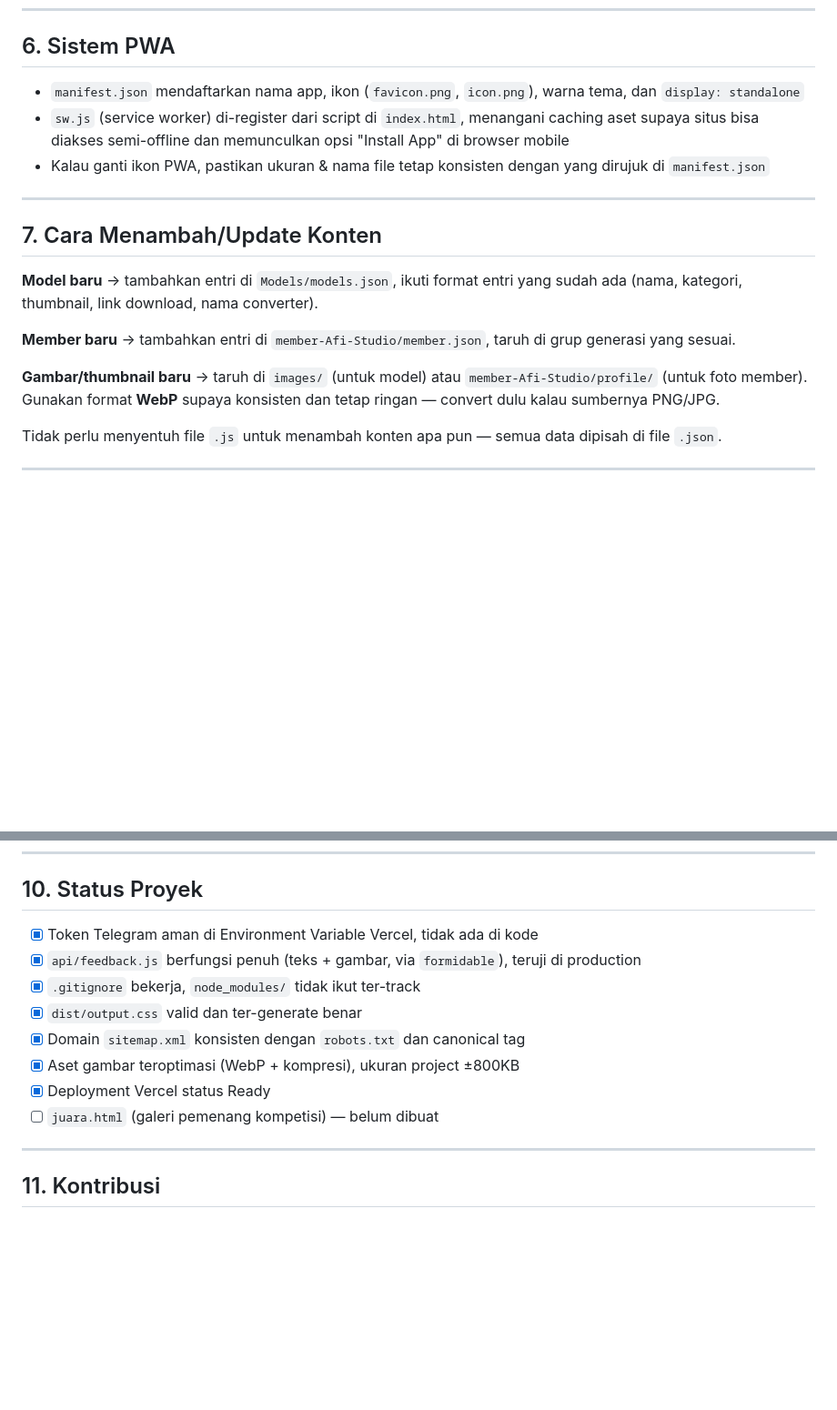
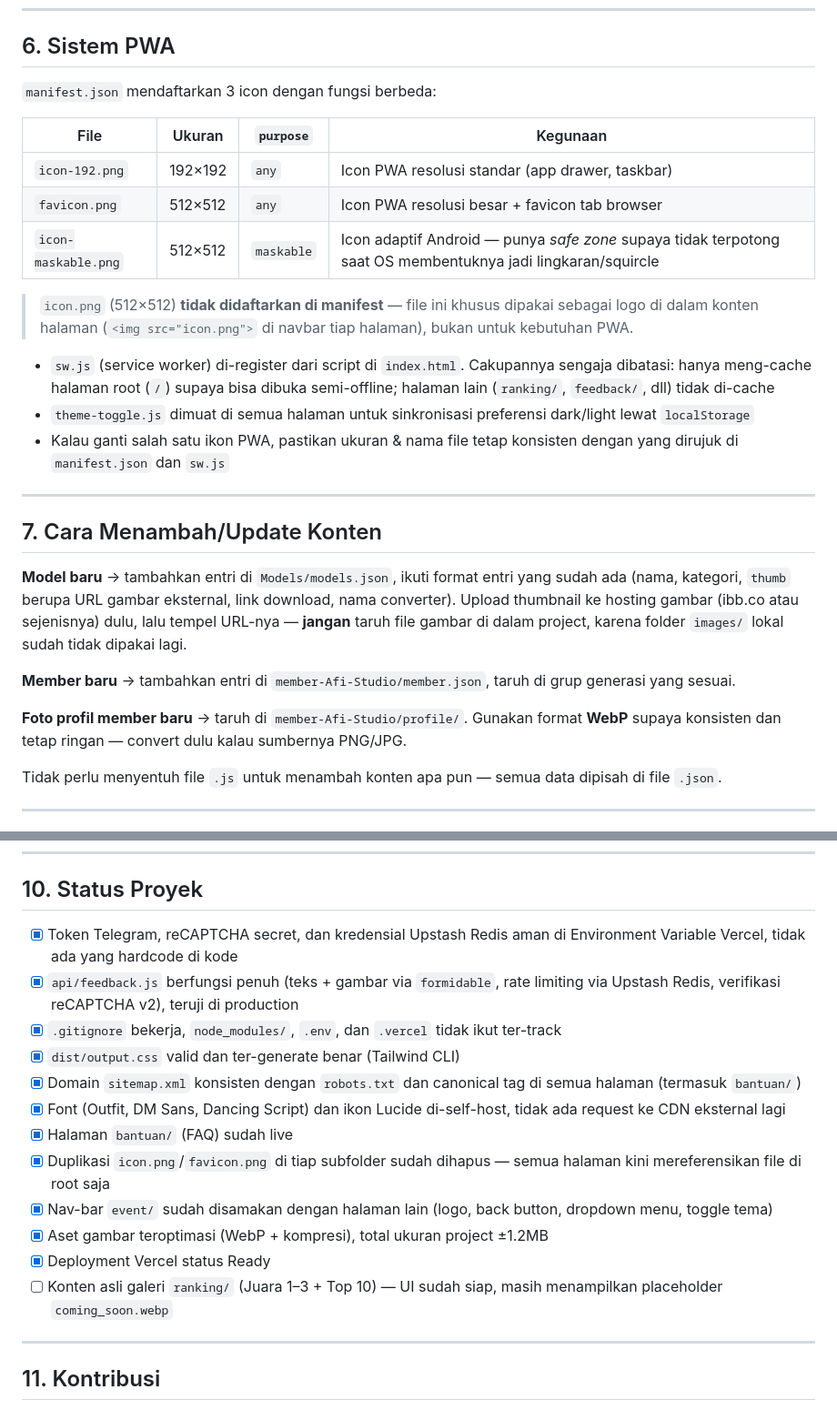
Before and after one commit to alisastro103-cmd/Afi-Studio, a Markdown page: README.md, 2 parts joined by grey strips. Shown at 91% size. Drawn GitHub-style; blank space fills up the shorter version.

```diff
--- a/README.md
+++ b/README.md
@@ -108,19 +138,29 @@ Afi-Studio-main/
 
 ## 6. Sistem PWA
 
-- `manifest.json` mendaftarkan nama app, ikon (`favicon.png`, `icon.png`), warna tema, dan `display: standalone`
-- `sw.js` (service worker) di-register dari script di `index.html`, menangani caching aset supaya situs bisa diakses semi-offline dan memunculkan opsi "Install App" di browser mobile
-- Kalau ganti ikon PWA, pastikan ukuran & nama file tetap konsisten dengan yang dirujuk di `manifest.json`
+`manifest.json` mendaftarkan 3 icon dengan fungsi berbeda:
+
+| File | Ukuran | `purpose` | Kegunaan |
+|---|---|---|---|
+| `icon-192.png` | 192×192 | `any` | Icon PWA resolusi standar (app drawer, taskbar) |
+| `favicon.png` | 512×512 | `any` | Icon PWA resolusi besar + favicon tab browser |
+| `icon-maskable.png` | 512×512 | `maskable` | Icon adaptif Android — punya *safe zone* supaya tidak terpotong saat OS membentuknya jadi lingkaran/squircle |
+
+> `icon.png` (512×512) **tidak didaftarkan di manifest** — file ini khusus dipakai sebagai logo di dalam konten halaman (`<img src="icon.png">` di navbar tiap halaman), bukan untuk kebutuhan PWA.
+
+- `sw.js` (service worker) di-register dari script di `index.html`. Cakupannya sengaja dibatasi: hanya meng-cache halaman root (`/`) supaya bisa dibuka semi-offline; halaman lain (`ranking/`, `feedback/`, dll) tidak di-cache
+- `theme-toggle.js` dimuat di semua halaman untuk sinkronisasi preferensi dark/light lewat `localStorage`
+- Kalau ganti salah satu ikon PWA, pastikan ukuran & nama file tetap konsisten dengan yang dirujuk di `manifest.json` dan `sw.js`
 
 ---
 
 ## 7. Cara Menambah/Update Konten
 
-**Model baru** → tambahkan entri di `Models/models.json`, ikuti format entri yang sudah ada (nama, kategori, thumbnail, link download, nama converter).
+**Model baru** → tambahkan entri di `Models/models.json`, ikuti format entri yang sudah ada (nama, kategori, `thumb` berupa URL gambar eksternal, link download, nama converter). Upload thumbnail ke hosting gambar (ibb.co atau sejenisnya) dulu, lalu tempel URL-nya — **jangan** taruh file gambar di dalam project, karena folder `images/` lokal sudah tidak dipakai lagi.
 
 **Member baru** → tambahkan entri di `member-Afi-Studio/member.json`, taruh di grup generasi yang sesuai.
 
-**Gambar/thumbnail baru** → taruh di `images/` (untuk model) atau `member-Afi-Studio/profile/` (untuk foto member). Gunakan format **WebP** supaya konsisten dan tetap ringan — convert dulu kalau sumbernya PNG/JPG.
+**Foto profil member baru** → taruh di `member-Afi-Studio/profile/`. Gunakan format **WebP** supaya konsisten dan tetap ringan — convert dulu kalau sumbernya PNG/JPG.
 
 Tidak perlu menyentuh file `.js` untuk menambah konten apa pun — semua data dipisah di file `.json`.
 
@@ -197,14 +237,18 @@ Buka `http://localhost:8080` — tampilan bisa dilihat, tapi form feedback tidak
 
 ## 10. Status Proyek
 
-- [x] Token Telegram aman di Environment Variable Vercel, tidak ada di kode
-- [x] `api/feedback.js` berfungsi penuh (teks + gambar, via `formidable`), teruji di production
-- [x] `.gitignore` bekerja, `node_modules/` tidak ikut ter-track
-- [x] `dist/output.css` valid dan ter-generate benar
-- [x] Domain `sitemap.xml` konsisten dengan `robots.txt` dan canonical tag
-- [x] Aset gambar teroptimasi (WebP + kompresi), ukuran project ±800KB
+- [x] Token Telegram, reCAPTCHA secret, dan kredensial Upstash Redis aman di Environment Variable Vercel, tidak ada yang hardcode di kode
+- [x] `api/feedback.js` berfungsi penuh (teks + gambar via `formidable`, rate limiting via Upstash Redis, verifikasi reCAPTCHA v2), teruji di production
+- [x] `.gitignore` bekerja, `node_modules/`, `.env`, dan `.vercel` tidak ikut ter-track
+- [x] `dist/output.css` valid dan ter-generate benar (Tailwind CLI)
+- [x] Domain `sitemap.xml` konsisten dengan `robots.txt` dan canonical tag di semua halaman (termasuk `bantuan/`)
+- [x] Font (Outfit, DM Sans, Dancing Script) dan ikon Lucide di-self-host, tidak ada request ke CDN eksternal lagi
+- [x] Halaman `bantuan/` (FAQ) sudah live
+- [x] Duplikasi `icon.png`/`favicon.png` di tiap subfolder sudah dihapus — semua halaman kini mereferensikan file di root saja
+- [x] Nav-bar `event/` sudah disamakan dengan halaman lain (logo, back button, dropdown menu, toggle tema)
+- [x] Aset gambar teroptimasi (WebP + kompresi), total ukuran project ±1.2MB
 - [x] Deployment Vercel status Ready
-- [ ] `juara.html` (galeri pemenang kompetisi) — belum dibuat
+- [ ] Konten asli galeri `ranking/` (Juara 1–3 + Top 10) — UI sudah siap, masih menampilkan placeholder `coming_soon.webp`
 
 ---
 
```
Also changed, not shown: other parts of README.md (+44 -14 lines).
